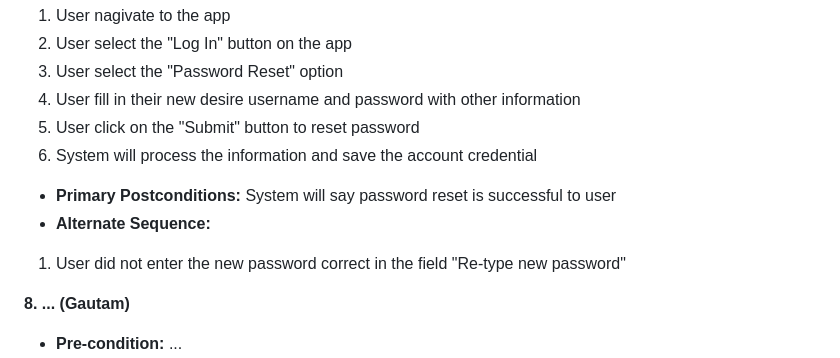
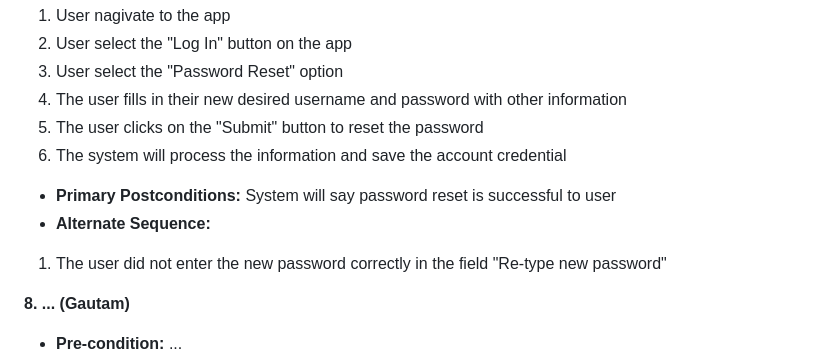
Before and after one commit to HoangVTu/Team1_project, a Markdown page: requirements.md, the part around one of its changes. Drawn GitHub-style.

```diff
--- a/requirements.md
+++ b/requirements.md
@@ -112,12 +112,12 @@
 1. User nagivate to the app
 2. User select the "Log In" button on the app
 3. User select the "Password Reset" option
-4. User fill in their new desire username and password with other information
-5. User click on the "Submit" button to reset password
-6. System will process the information and save the account credential
+4. The user fills in their new desired username and password with other information
+5. The user clicks on the "Submit" button to reset the password
+6. The system will process the information and save the account credential
 - **Primary Postconditions:** System will say password reset is successful to user
 - **Alternate Sequence:**
-1. User did not enter the new password correct in the field "Re-type new password"
+1. The user did not enter the new password correctly in the field "Re-type new password"
 
 **8. ... (Gautam)**
 - **Pre-condition:** ...
```
Also changed, not shown: other parts of requirements.md (+48 -48 lines).
